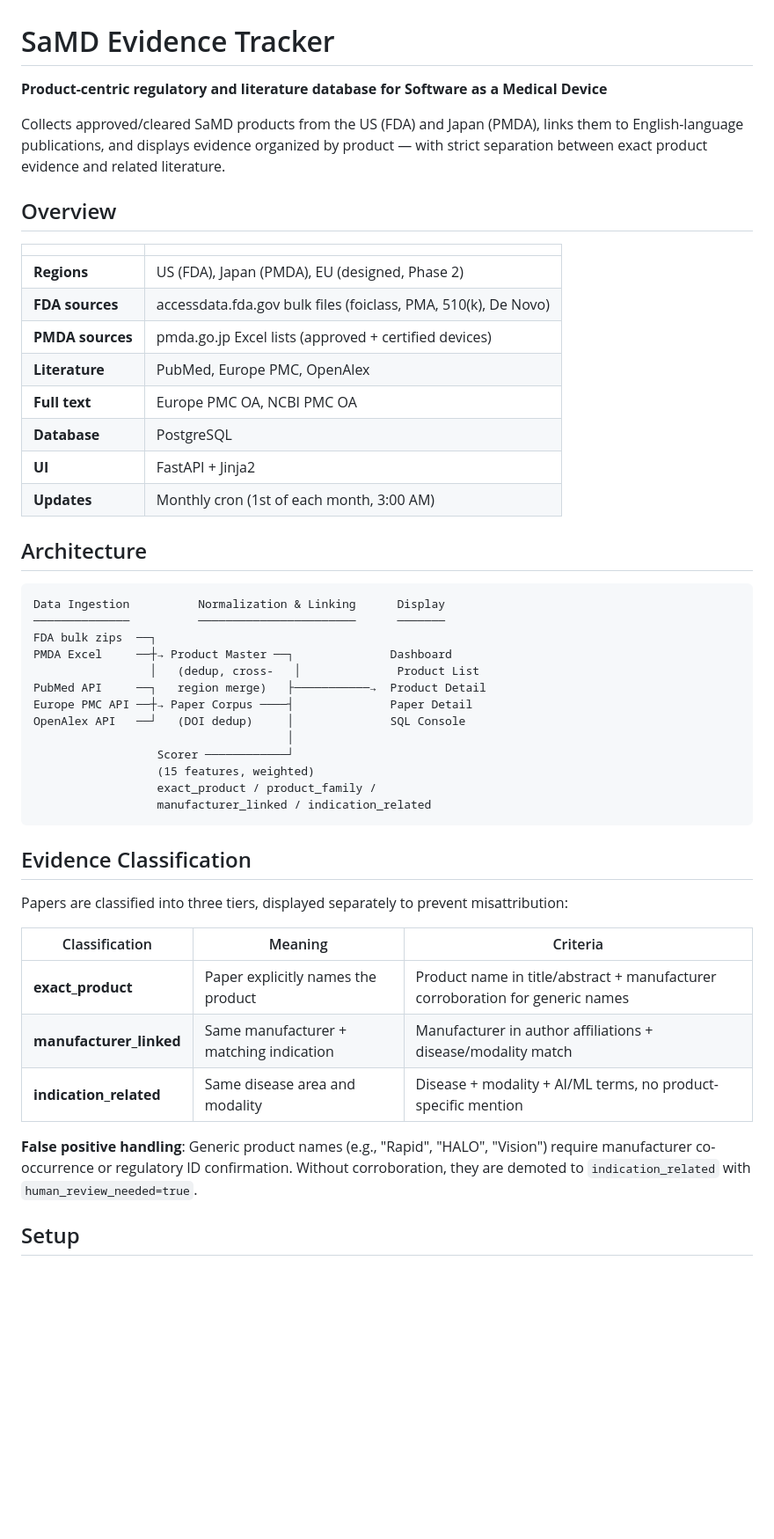
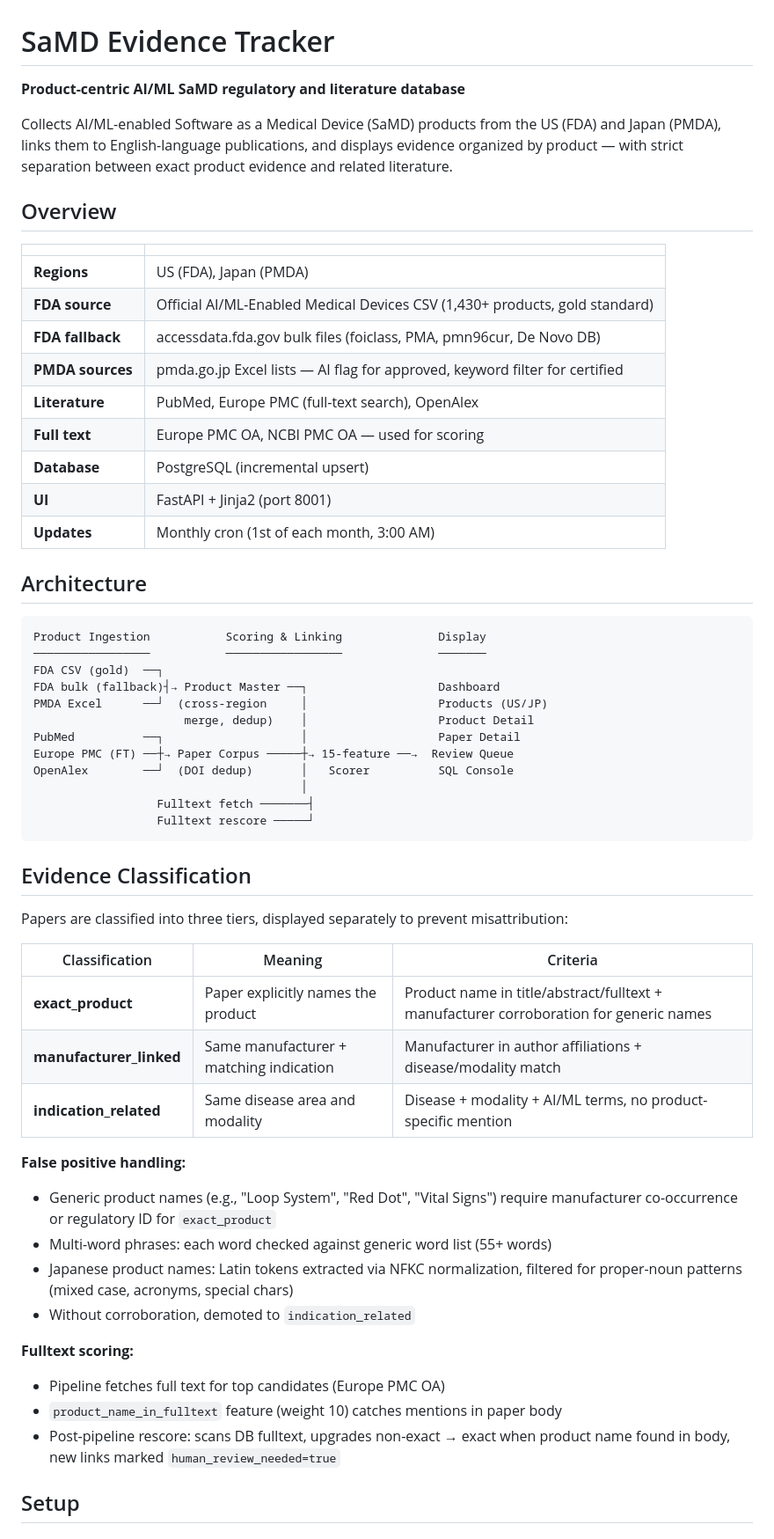
Before and after one commit to daiju-ueda/SaMD-followup, a Markdown page: README.md, the part around one of its changes. Shown at 88% size. GitHub-like rendering; blank space fills up the shorter version.

````diff
--- a/README.md
+++ b/README.md
@@ -1,38 +1,38 @@
 # SaMD Evidence Tracker
 
-**Product-centric regulatory and literature database for Software as a Medical Device**
+**Product-centric AI/ML SaMD regulatory and literature database**
 
-Collects approved/cleared SaMD products from the US (FDA) and Japan (PMDA), links them to English-language publications, and displays evidence organized by product — with strict separation between exact product evidence and related literature.
+Collects AI/ML-enabled Software as a Medical Device (SaMD) products from the US (FDA) and Japan (PMDA), links them to English-language publications, and displays evidence organized by product — with strict separation between exact product evidence and related literature.
 
 ## Overview
 
 | | |
 |---|---|
-| **Regions** | US (FDA), Japan (PMDA), EU (designed, Phase 2) |
-| **FDA sources** | accessdata.fda.gov bulk files (foiclass, PMA, 510(k), De Novo) |
-| **PMDA sources** | pmda.go.jp Excel lists (approved + certified devices) |
-| **Literature** | PubMed, Europe PMC, OpenAlex |
-| **Full text** | Europe PMC OA, NCBI PMC OA |
-| **Database** | PostgreSQL |
-| **UI** | FastAPI + Jinja2 |
+| **Regions** | US (FDA), Japan (PMDA) |
+| **FDA source** | Official AI/ML-Enabled Medical Devices CSV (1,430+ products, gold standard) |
+| **FDA fallback** | accessdata.fda.gov bulk files (foiclass, PMA, pmn96cur, De Novo DB) |
+| **PMDA sources** | pmda.go.jp Excel lists — AI flag for approved, keyword filter for certified |
+| **Literature** | PubMed, Europe PMC (full-text search), OpenAlex |
+| **Full text** | Europe PMC OA, NCBI PMC OA — used for scoring |
+| **Database** | PostgreSQL (incremental upsert) |
+| **UI** | FastAPI + Jinja2 (port 8001) |
 | **Updates** | Monthly cron (1st of each month, 3:00 AM) |
 
 ## Architecture
 
 ```
-Data Ingestion          Normalization & Linking      Display
-──────────────          ───────────────────────      ───────
-FDA bulk zips  ──┐
-PMDA Excel     ──┼→ Product Master ──┐              Dashboard
-                 │   (dedup, cross-   │              Product List
-PubMed API     ──┐   region merge)   ├───────────→  Product Detail
-Europe PMC API ──┼→ Paper Corpus ────┤              Paper Detail
-OpenAlex API   ──┘   (DOI dedup)     │              SQL Console
-                                     │
-                  Scorer ────────────┘
-                  (15 features, weighted)
-                  exact_product / product_family /
-                  manufacturer_linked / indication_related
+Product Ingestion           Scoring & Linking              Display
+─────────────────           ─────────────────              ───────
+FDA CSV (gold)  ──┐
+FDA bulk (fallback)┤→ Product Master ──┐                   Dashboard
+PMDA Excel      ──┘  (cross-region     │                   Products (US/JP)
+                      merge, dedup)    │                   Product Detail
+PubMed          ──┐                    │                   Paper Detail
+Europe PMC (FT) ──┼→ Paper Corpus ─────┼→ 15-feature ──→  Review Queue
+OpenAlex        ──┘  (DOI dedup)       │   Scorer          SQL Console
+                                       │
+                  Fulltext fetch ───────┤
+                  Fulltext rescore ─────┘
 ```
 
 ## Evidence Classification
@@ -41,11 +41,20 @@ Papers are classified into three tiers, displayed separately to prevent misattri
 
 | Classification | Meaning | Criteria |
 |---|---|---|
-| **exact_product** | Paper explicitly names the product | Product name in title/abstract + manufacturer corroboration for generic names |
+| **exact_product** | Paper explicitly names the product | Product name in title/abstract/fulltext + manufacturer corroboration for generic names |
 | **manufacturer_linked** | Same manufacturer + matching indication | Manufacturer in author affiliations + disease/modality match |
 | **indication_related** | Same disease area and modality | Disease + modality + AI/ML terms, no product-specific mention |
 
-**False positive handling**: Generic product names (e.g., "Rapid", "HALO", "Vision") require manufacturer co-occurrence or regulatory ID confirmation. Without corroboration, they are demoted to `indication_related` with `human_review_needed=true`.
+**False positive handling:**
+- Generic product names (e.g., "Loop System", "Red Dot", "Vital Signs") require manufacturer co-occurrence or regulatory ID for `exact_product`
+- Multi-word phrases: each word checked against generic word list (55+ words)
+- Japanese product names: Latin tokens extracted via NFKC normalization, filtered for proper-noun patterns (mixed case, acronyms, special chars)
+- Without corroboration, demoted to `indication_related`
+
+**Fulltext scoring:**
+- Pipeline fetches full text for top candidates (Europe PMC OA)
+- `product_name_in_fulltext` feature (weight 10) catches mentions in paper body
+- Post-pipeline rescore: scans DB fulltext, upgrades non-exact → exact when product name found in body, new links marked `human_review_needed=true`
 
 ## Setup
 
````
Also changed, not shown: other parts of README.md (+45 -29 lines).
